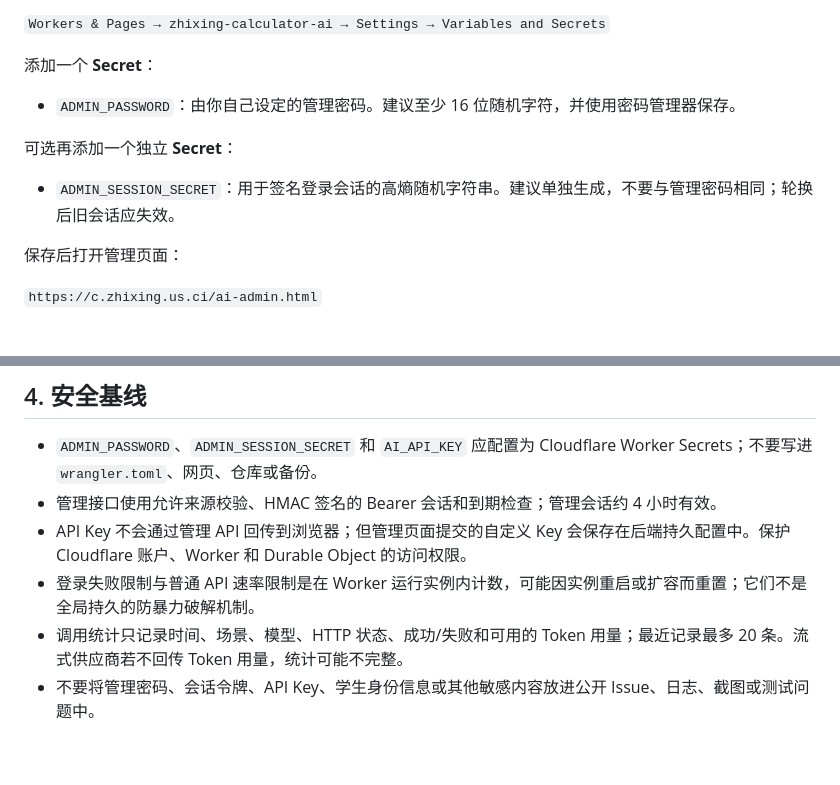
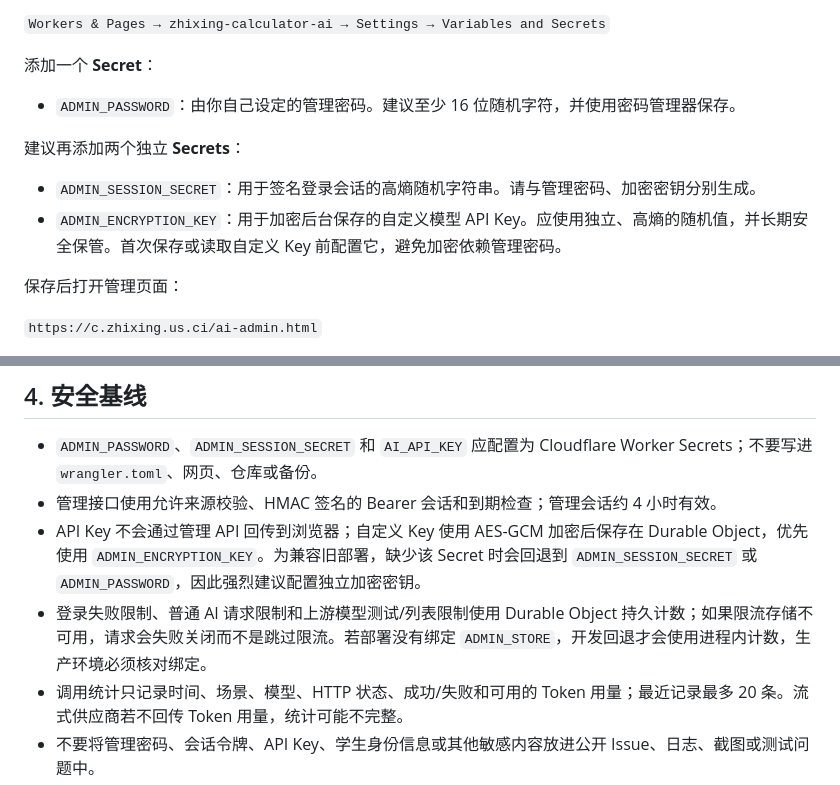
Before and after one commit to PaleSquire71029/calculator, a Markdown page: ai-proxy/README.md, 2 parts joined by grey strips. GitHub-like rendering; blank space fills up the shorter version.

Commit message:
Document encrypted API key and persistent rate limits

```diff
--- a/ai-proxy/README.md
+++ b/ai-proxy/README.md
@@ -16,9 +16,10 @@ Worker 使用一个 SQLite-backed Durable Object 保存后台配置与调用统
 
 - `ADMIN_PASSWORD`：由你自己设定的管理密码。建议至少 16 位随机字符，并使用密码管理器保存。
 
-可选再添加一个独立 **Secret**：
+建议再添加两个独立 **Secrets**：
 
-- `ADMIN_SESSION_SECRET`：用于签名登录会话的高熵随机字符串。建议单独生成，不要与管理密码相同；轮换后旧会话应失效。
+- `ADMIN_SESSION_SECRET`：用于签名登录会话的高熵随机字符串。请与管理密码、加密密钥分别生成。
+- `ADMIN_ENCRYPTION_KEY`：用于加密后台保存的自定义模型 API Key。应使用独立、高熵的随机值，并长期安全保管。首次保存或读取自定义 Key 前配置它，避免加密依赖管理密码。
 
 保存后打开管理页面：
 
@@ -47,8 +48,8 @@ Worker 使用一个 SQLite-backed Durable Object 保存后台配置与调用统
 
 - `ADMIN_PASSWORD`、`ADMIN_SESSION_SECRET` 和 `AI_API_KEY` 应配置为 Cloudflare Worker Secrets；不要写进 `wrangler.toml`、网页、仓库或备份。
 - 管理接口使用允许来源校验、HMAC 签名的 Bearer 会话和到期检查；管理会话约 4 小时有效。
-- API Key 不会通过管理 API 回传到浏览器；但管理页面提交的自定义 Key 会保存在后端持久配置中。保护 Cloudflare 账户、Worker 和 Durable Object 的访问权限。
-- 登录失败限制与普通 API 速率限制是在 Worker 运行实例内计数，可能因实例重启或扩容而重置；它们不是全局持久的防暴力破解机制。
+- API Key 不会通过管理 API 回传到浏览器；自定义 Key 使用 AES-GCM 加密后保存在 Durable Object，优先使用 `ADMIN_ENCRYPTION_KEY`。为兼容旧部署，缺少该 Secret 时会回退到 `ADMIN_SESSION_SECRET` 或 `ADMIN_PASSWORD`，因此强烈建议配置独立加密密钥。
+- 登录失败限制、普通 AI 请求限制和上游模型测试/列表限制使用 Durable Object 持久计数；如果限流存储不可用，请求会失败关闭而不是跳过限流。若部署没有绑定 `ADMIN_STORE`，开发回退才会使用进程内计数，生产环境必须核对绑定。
 - 调用统计只记录时间、场景、模型、HTTP 状态、成功/失败和可用的 Token 用量；最近记录最多 20 条。流式供应商若不回传 Token 用量，统计可能不完整。
 - 不要将管理密码、会话令牌、API Key、学生身份信息或其他敏感内容放进公开 Issue、日志、截图或测试问题中。
 - 如果密钥疑似泄露，应立即在服务商控制台撤销并重新生成；仅删除仓库文件不能保证密钥从 Git 历史和缓存中消失。
```
